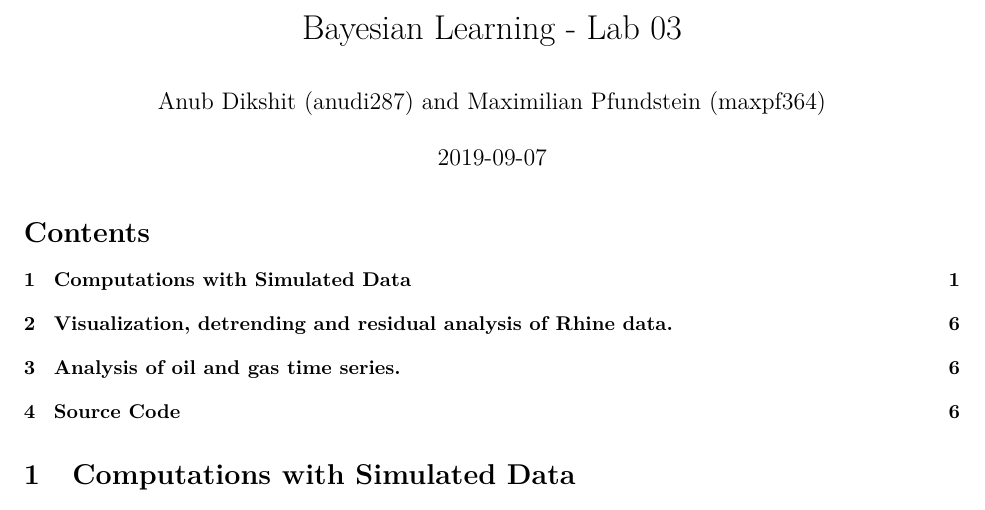
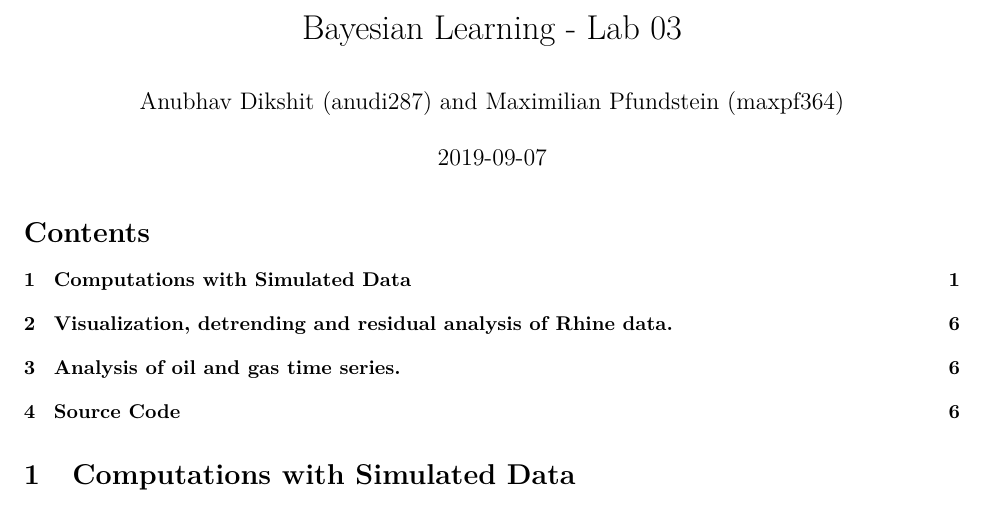
Before and after one commit to flennic/time-series-analysis, an R Markdown document (Lab1/Maximilian/ts-lab01.Rmd): part of page 1 of 8, cut so that both start at the same text. Rendered offline with R 4.5, knitr and Pandoc, then LaTeX, with nearby package versions.

Commit message:
fixed the name

```diff
--- a/Lab1/Maximilian/ts-lab01.Rmd
+++ b/Lab1/Maximilian/ts-lab01.Rmd
@@ -1,6 +1,6 @@
 ---
 title: "Bayesian Learning - Lab 03"
-author: "Anub Dikshit (anudi287) and Maximilian Pfundstein (maxpf364)"
+author: "Anubhav Dikshit (anudi287) and Maximilian Pfundstein (maxpf364)"
 date: "`r Sys.Date()`"
 output:
   pdf_document:
```
